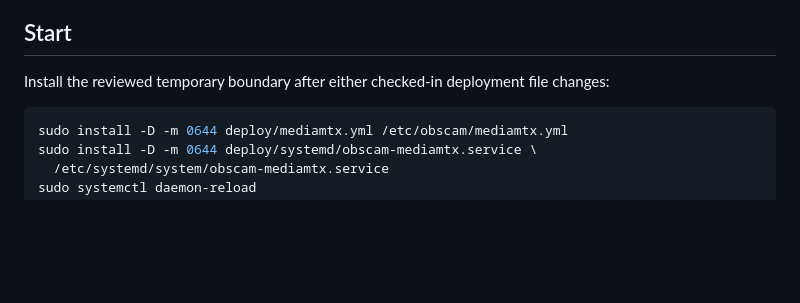
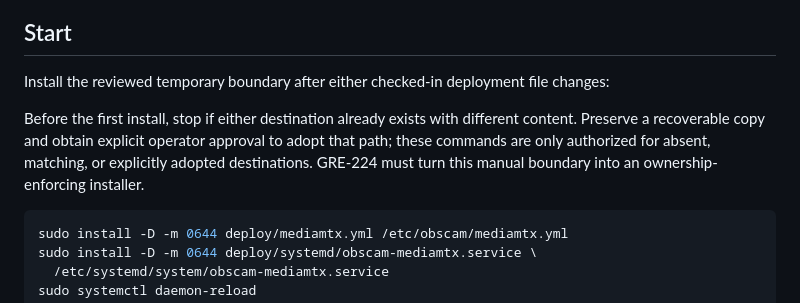
Before and after one commit to HeadCase/obscam, a Markdown page: docs/agents/local-startup.md, the part around the change. Drawn GitHub-style; blank space fills up the shorter version.

Commit message:
docs: require explicit MediaMTX path adoption

````diff
--- a/docs/agents/local-startup.md
+++ b/docs/agents/local-startup.md
@@ -43,6 +43,12 @@ cargo build --release -p obscam
 
 Install the reviewed temporary boundary after either checked-in deployment file
 changes:
+
+Before the first install, stop if either destination already exists with
+different content. Preserve a recoverable copy and obtain explicit operator
+approval to adopt that path; these commands are only authorized for absent,
+matching, or explicitly adopted destinations. GRE-224 must turn this manual
+boundary into an ownership-enforcing installer.
 
 ```sh
 sudo install -D -m 0644 deploy/mediamtx.yml /etc/obscam/mediamtx.yml
````
